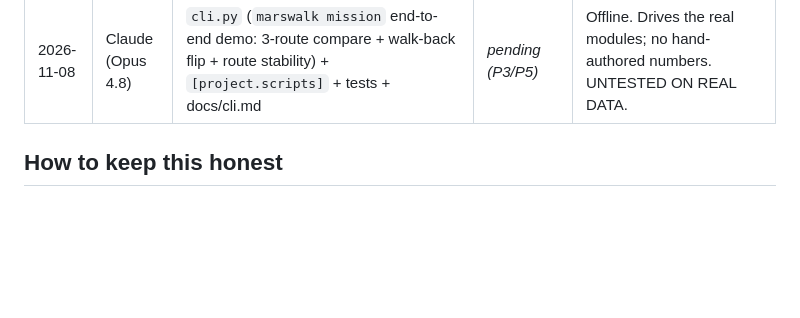
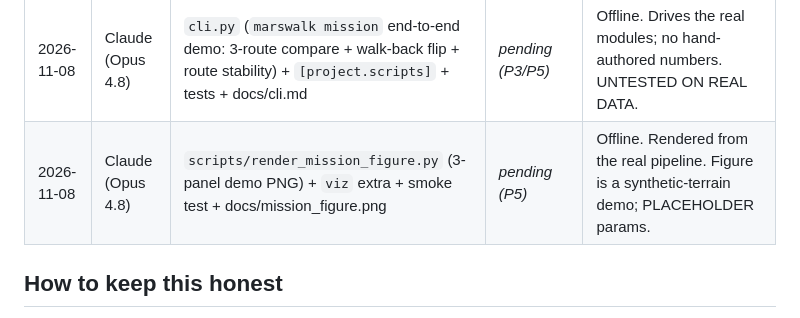
Before and after one commit to MONSTER4REX/Martian-Map, a Markdown page: AI_LOG.md, the part around the change. Rendered like a GitHub page; blank space fills up the shorter version.

```diff
--- a/AI_LOG.md
+++ b/AI_LOG.md
@@ -33,6 +33,7 @@ you read and run the code.
 | 2026-11-08 | Claude (Opus 4.8) | P3/P5 `api/` (pure service + FastAPI /routes /probe /health + OpenAPI) + `web/index.html` (React map, probe) + export script + tests + docs/api.md | _pending (P3/P5)_ | Tested offline incl. FastAPI TestClient; verified rendering in-browser. |
 | 2026-11-08 | Claude (Opus 4.8) | P4 C3 `thermal.py` / C4 `radiation.py` / C6 `slip.py` screening (placeholders + validity notes) + tests + docs/screening.md | _pending (P4)_ | Offline, structural tests only. PLACEHOLDER models; validate vs MEDA / negative rover cases. |
 | 2026-11-08 | Claude (Opus 4.8) | `cli.py` (`marswalk mission` end-to-end demo: 3-route compare + walk-back flip + route stability) + `[project.scripts]` + tests + docs/cli.md | _pending (P3/P5)_ | Offline. Drives the real modules; no hand-authored numbers. UNTESTED ON REAL DATA. |
+| 2026-11-08 | Claude (Opus 4.8) | `scripts/render_mission_figure.py` (3-panel demo PNG) + `viz` extra + smoke test + docs/mission_figure.png | _pending (P5)_ | Offline. Rendered from the real pipeline. Figure is a synthetic-terrain demo; PLACEHOLDER params. |
 
 ## How to keep this honest
 
```
Also changed, not shown: README.md (+3 -2 lines), docs/cli.md (+12 -0 lines), docs/mission_figure.png (added), 3 other files.
